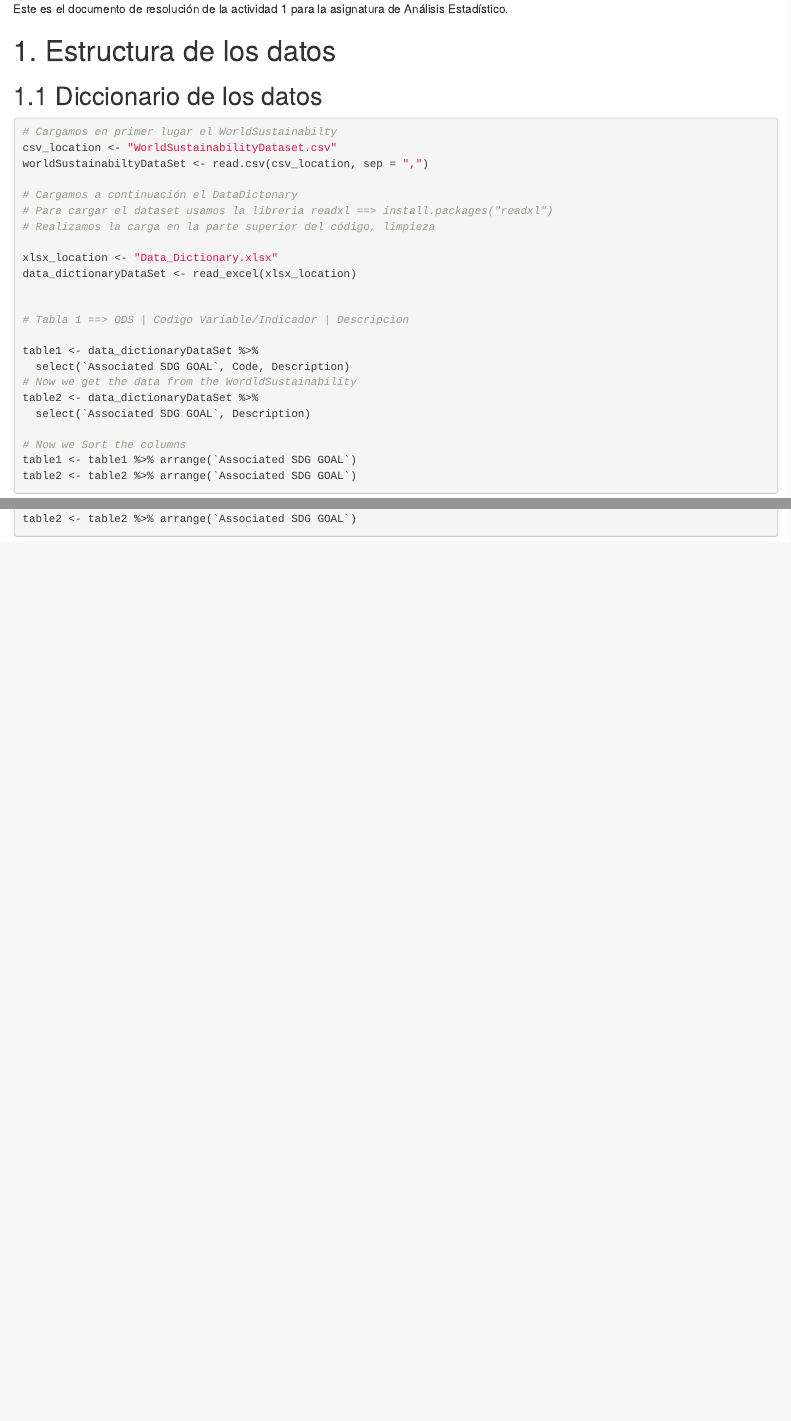
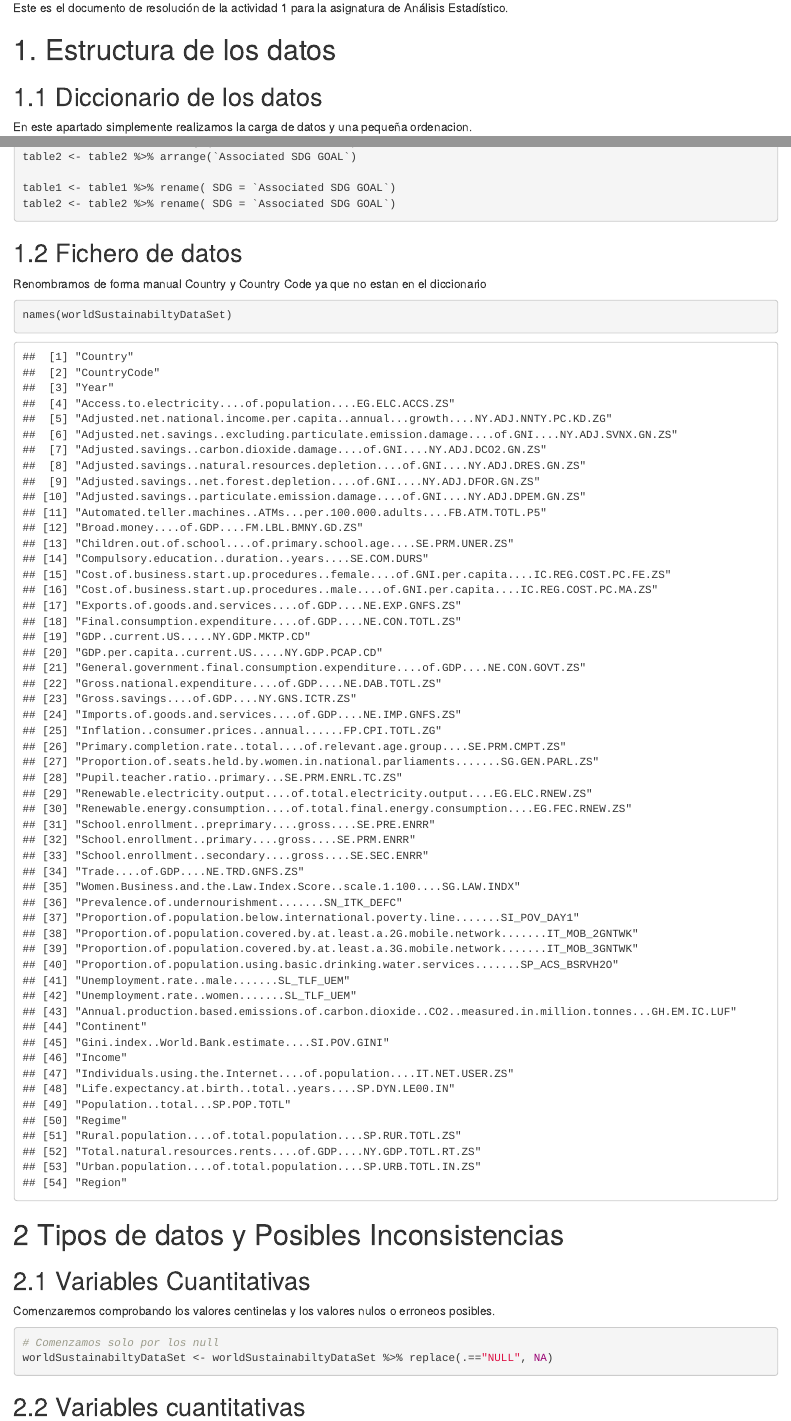
Before and after one commit to Mry3ll0w/Analisis-Estadistico, an R Markdown document (A1/A1_Resolución.Rmd): the page in a window 1100 px wide, from 510 px down before the commit and from 180 px down after it, so that both start at the same text, and a second part further down, joined at a grey line. The pictures show the output file A1/A1_Resolución.html that the author committed with the source, opened offline.

Commit message:
A1 2.1 Done

````diff
--- a/A1/A1_Resolución.Rmd
+++ b/A1/A1_Resolución.Rmd
@@ -19,8 +21,8 @@ Análisis Estadístico.
 # 1. Estructura de los datos
 
 ## 1.1 Diccionario de los datos
-
-```{r}
+En este apartado simplemente realizamos la carga de datos y una pequeña ordenacion.
+```{r, echo=TRUE}
 
 # Cargamos en primer lugar el WorldSustainabilty
 csv_location <- "WorldSustainabilityDataset.csv"
@@ -38,12 +40,36 @@ data_dictionaryDataSet <- read_excel(xlsx_location)
 
 table1 <- data_dictionaryDataSet %>%
   select(`Associated SDG GOAL`, Code, Description)
-# Now we get the data from the WordldSustainability
+
+# ODS | Descripcion
 table2 <- data_dictionaryDataSet %>%
   select(`Associated SDG GOAL`, Description)
 
-# Now we Sort the columns
+# Ordenamos y renombro por comodidad.
 table1 <- table1 %>% arrange(`Associated SDG GOAL`)
 table2 <- table2 %>% arrange(`Associated SDG GOAL`)
 
+table1 <- table1 %>% rename( SDG = `Associated SDG GOAL`)
+table2 <- table2 %>% rename( SDG = `Associated SDG GOAL`)
 ```
+
+## 1.2 Fichero de datos
+
+Renombramos de forma manual Country y Country Code ya que no estan en
+el diccionario
+```{r,results='hide', include=FALSE}
+
+worldSustainabiltyDataSet <- worldSustainabiltyDataSet %>%
+  rename(Country = `Country.Name`)
+
+worldSustainabiltyDataSet<- worldSustainabiltyDataSet %>%
+  rename(CountryCode = `Country.Code`)
+
+# Recorremos los nombres y sustitumos basandonos en los códigos
+# de Dictionary
+
+currColNames <- names(worldSustainabiltyDataSet)
+
+updateCurrNames <- function(newColName, currColNames){
+# Primero obtenemos los códigos en base al campo field
+regimeField_Code <- data_dictionaryDataSet %>%
@@ -49,0 +91,42 @@ table2 <- table2 %>% arrange(`Associated SDG GOAL`)
+names(worldSustainabiltyDataSet) <- currColNames
+
+
+```
+
+```{r, echo=TRUE}
+names(worldSustainabiltyDataSet)
+
+```
+
+# 2 Tipos de datos y Posibles Inconsistencias
+
+
+## 2.1 Variables Cuantitativas
+
+Comenzaremos comprobando los valores centinelas y los valores nulos o erroneos posibles.
+```{r}
+# Comenzamos solo por los null
+worldSustainabiltyDataSet <- worldSustainabiltyDataSet %>% replace(.=="NULL", NA)
+```
+
+```{r, include=FALSE}
+
+# Sustituimos por todas las variables
+
+worldSustainabiltyDataSet <- worldSustainabiltyDataSet %>% replace(.=="N/A", NA)
+
+worldSustainabiltyDataSet <- worldSustainabiltyDataSet %>% replace(.=="-", NA)
+
+worldSustainabiltyDataSet <- worldSustainabiltyDataSet %>% replace(.=="NA", NA)
+
+worldSustainabiltyDataSet <- worldSustainabiltyDataSet %>% replace(.=="", NA)
+
+worldSustainabiltyDataSet <- worldSustainabiltyDataSet %>% replace(.=="9999", NA)
+
+worldSustainabiltyDataSet <- worldSustainabiltyDataSet %>% replace(.=="Unknown", NA)
+
+
+
+```
+
+## 2.2 Variables cuantitativas
````
Also changed, not shown: A1/A1_Resolución.html, A1/A1_Resolución.Rmd (19 more changed lines).
